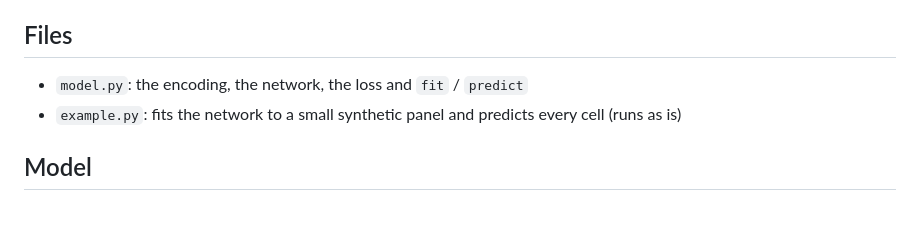
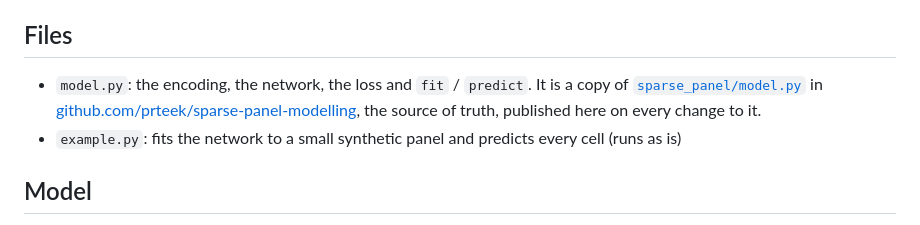
Before and after one commit to prteek/sparse-panel-demo, a Markdown page: huggingface/model/README.md, the part around the change. GitHub-like rendering.

Commit message:
Link the model card's model.py to its source in this repo

```diff
--- a/huggingface/model/README.md
+++ b/huggingface/model/README.md
@@ -28,7 +28,10 @@ CPU.
 
 ## Files
 
-- `model.py`: the encoding, the network, the loss and `fit` / `predict`
+- `model.py`: the encoding, the network, the loss and `fit` / `predict`. It is a copy of
+  [`sparse_panel/model.py`](https://github.com/prteek/sparse-panel-modelling/blob/main/sparse_panel/model.py) in
+  [github.com/prteek/sparse-panel-modelling](https://github.com/prteek/sparse-panel-modelling), the source of truth,
+  published here on every change to it.
 - `example.py`: fits the network to a small synthetic panel and predicts every cell (runs as is)
 
 ## Model
```
